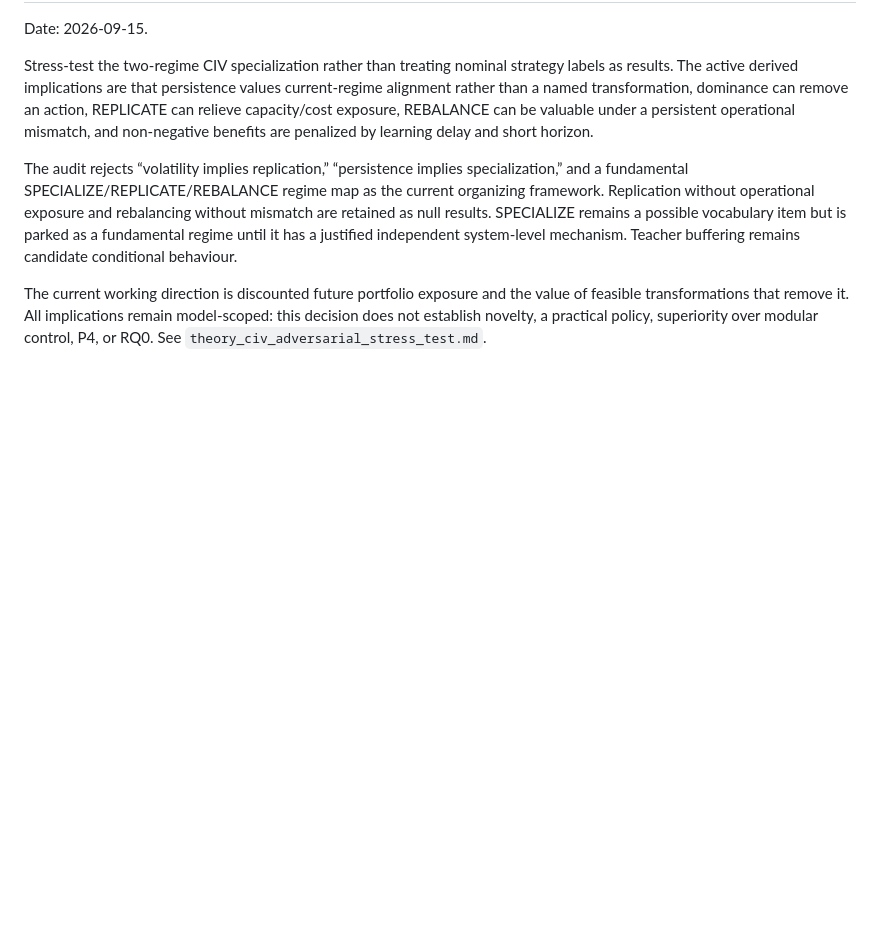
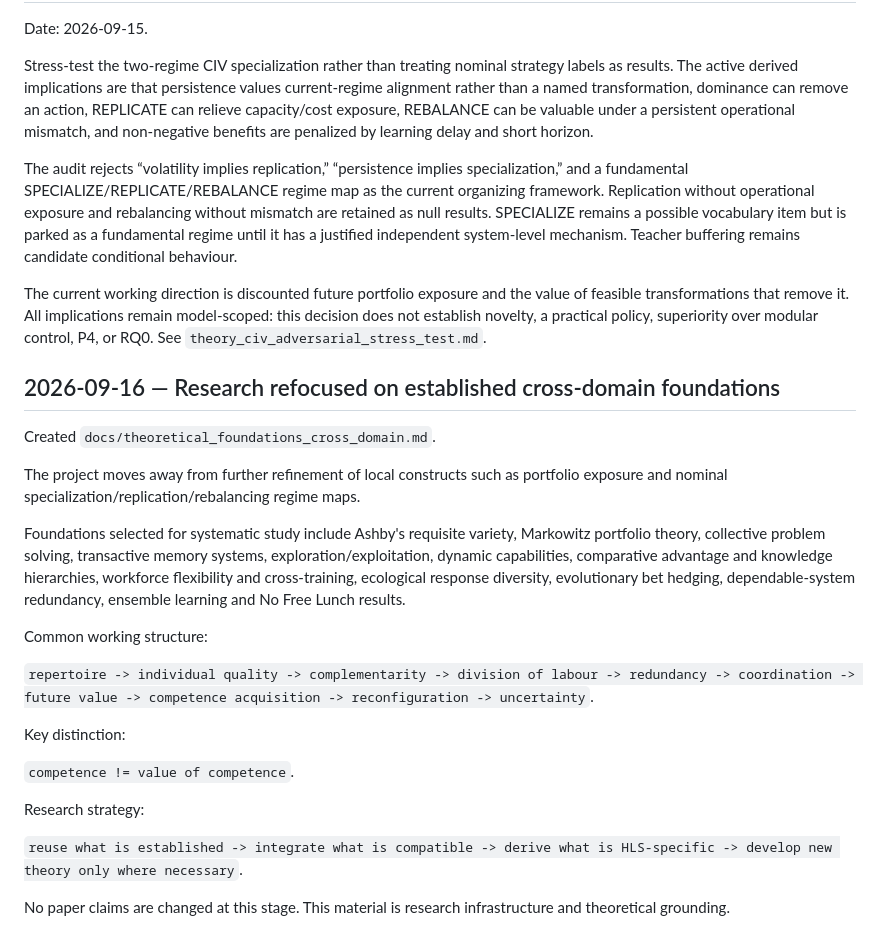
Before and after one commit to franjgs/heterogeneous_learning_systems, a Markdown page: docs/research_log.md, the part around the change. Drawn GitHub-style; blank space fills up the shorter version.

```diff
--- a/docs/research_log.md
+++ b/docs/research_log.md
@@ -396,3 +396,24 @@ Stress-test the two-regime CIV specialization rather than treating nominal strat
 The audit rejects “volatility implies replication,” “persistence implies specialization,” and a fundamental SPECIALIZE/REPLICATE/REBALANCE regime map as the current organizing framework. Replication without operational exposure and rebalancing without mismatch are retained as null results. SPECIALIZE remains a possible vocabulary item but is parked as a fundamental regime until it has a justified independent system-level mechanism. Teacher buffering remains candidate conditional behaviour.
 
 The current working direction is discounted future portfolio exposure and the value of feasible transformations that remove it. All implications remain model-scoped: this decision does not establish novelty, a practical policy, superiority over modular control, P4, or RQ0. See `theory_civ_adversarial_stress_test.md`.
+## 2026-09-16 — Research refocused on established cross-domain foundations
+
+Created `docs/theoretical_foundations_cross_domain.md`.
+
+The project moves away from further refinement of local constructs such as portfolio exposure and nominal specialization/replication/rebalancing regime maps.
+
+Foundations selected for systematic study include Ashby's requisite variety, Markowitz portfolio theory, collective problem solving, transactive memory systems, exploration/exploitation, dynamic capabilities, comparative advantage and knowledge hierarchies, workforce flexibility and cross-training, ecological response diversity, evolutionary bet hedging, dependable-system redundancy, ensemble learning and No Free Lunch results.
+
+Common working structure:
+
+`repertoire -> individual quality -> complementarity -> division of labour -> redundancy -> coordination -> future value -> competence acquisition -> reconfiguration -> uncertainty`.
+
+Key distinction:
+
+`competence != value of competence`.
+
+Research strategy:
+
+`reuse what is established -> integrate what is compatible -> derive what is HLS-specific -> develop new theory only where necessary`.
+
+No paper claims are changed at this stage. This material is research infrastructure and theoretical grounding.
```
Also changed, not shown: docs/HANDOVER.md (+21 -0 lines), docs/theoretical_foundations_cross_domain.md (added, +207 -0 lines).
